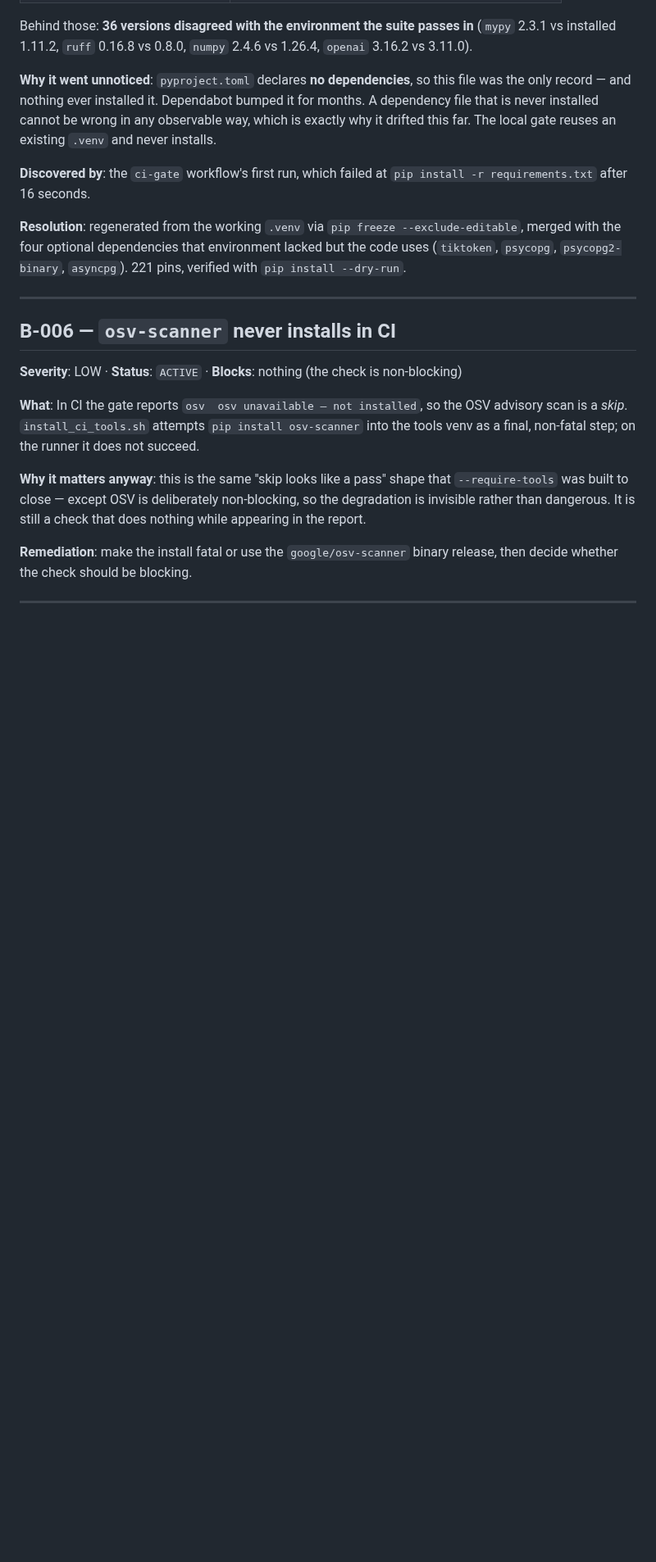
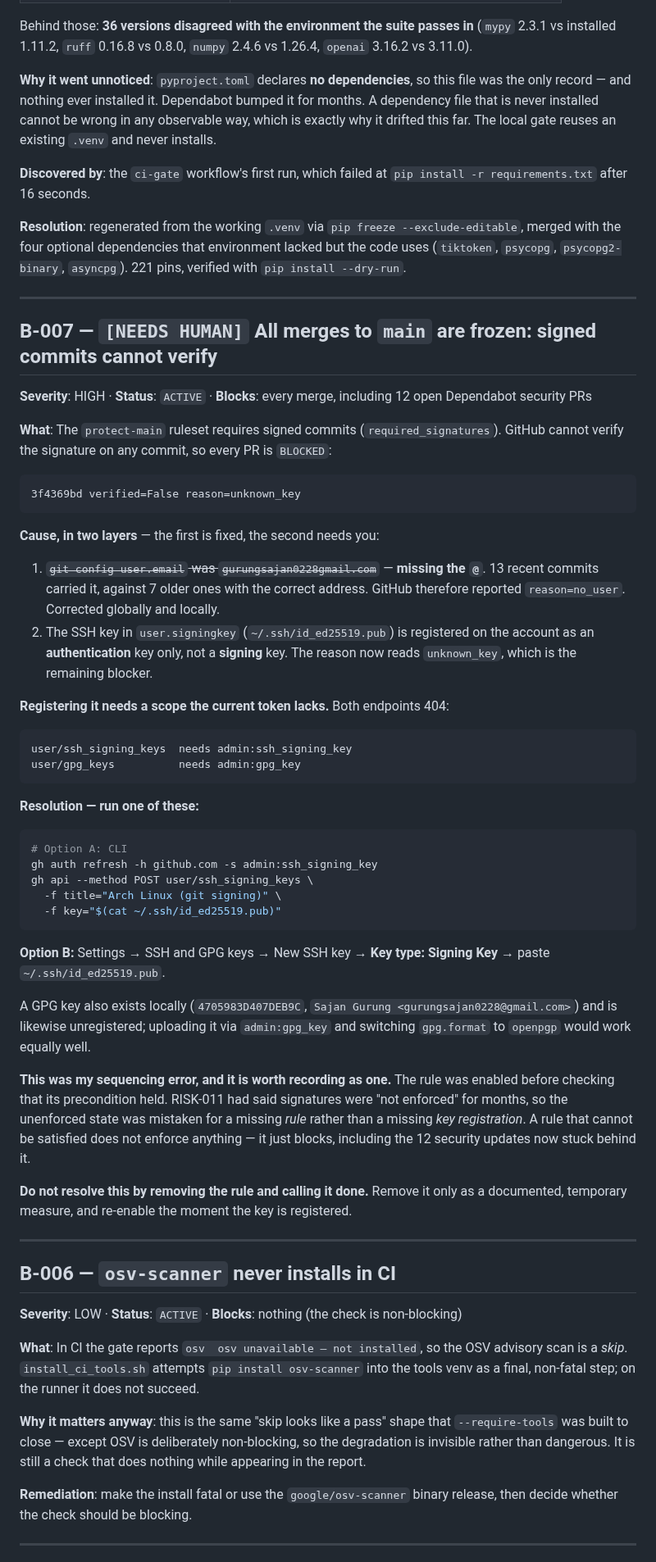
Before and after one commit to Er-Sajan-PLG/JARVIS, a Markdown page: state/BLOCKERS.md, the part around the change. Shown at 82% size. Drawn GitHub-style; blank space fills up the shorter version.

````diff
--- a/state/BLOCKERS.md
+++ b/state/BLOCKERS.md
@@ -108,6 +108,62 @@ environment lacked but the code uses (`tiktoken`, `psycopg`, `psycopg2-binary`,
 
 ---
 
+## B-007 — `[NEEDS HUMAN]` All merges to `main` are frozen: signed commits cannot verify
+
+**Severity**: HIGH · **Status**: `ACTIVE` · **Blocks**: every merge, including 12 open Dependabot security PRs
+
+**What**: The `protect-main` ruleset requires signed commits (`required_signatures`).
+GitHub cannot verify the signature on any commit, so every PR is `BLOCKED`:
+
+```
+3f4369bd verified=False reason=unknown_key
+```
+
+**Cause, in two layers** — the first is fixed, the second needs you:
+
+1. ~~`git config user.email` was `gurungsajan0228gmail.com`~~ — **missing the `@`**.
+   13 recent commits carried it, against 7 older ones with the correct address.
+   GitHub therefore reported `reason=no_user`. Corrected globally and locally.
+2. The SSH key in `user.signingkey` (`~/.ssh/id_ed25519.pub`) is registered on the
+   account as an **authentication** key only, not a **signing** key. The reason now
+   reads `unknown_key`, which is the remaining blocker.
+
+**Registering it needs a scope the current token lacks.** Both endpoints 404:
+
+```
+user/ssh_signing_keys  needs admin:ssh_signing_key
+user/gpg_keys          needs admin:gpg_key
+```
+
+**Resolution — run one of these:**
+
+```bash
+# Option A: CLI
+gh auth refresh -h github.com -s admin:ssh_signing_key
+gh api --method POST user/ssh_signing_keys \
+  -f title="Arch Linux (git signing)" \
+  -f key="$(cat ~/.ssh/id_ed25519.pub)"
+```
+
+**Option B:** Settings → SSH and GPG keys → New SSH key → **Key type: Signing Key**
+→ paste `~/.ssh/id_ed25519.pub`.
+
+A GPG key also exists locally (`4705983D407DEB9C`, `Sajan Gurung
+<gurungsajan0228@gmail.com>`) and is likewise unregistered; uploading it via
+`admin:gpg_key` and switching `gpg.format` to `openpgp` would work equally well.
+
+**This was my sequencing error, and it is worth recording as one.** The rule was
+enabled before checking that its precondition held. RISK-011 had said signatures
+were "not enforced" for months, so the unenforced state was mistaken for a missing
+*rule* rather than a missing *key registration*. A rule that cannot be satisfied
+does not enforce anything — it just blocks, including the 12 security updates now
+stuck behind it.
+
+**Do not resolve this by removing the rule and calling it done.** Remove it only
+as a documented, temporary measure, and re-enable the moment the key is registered.
+
+---
+
 ## B-006 — `osv-scanner` never installs in CI
 
 **Severity**: LOW · **Status**: `ACTIVE` · **Blocks**: nothing (the check is non-blocking)
````
Also changed, not shown: state/DASHBOARD.md (+22 -0 lines), state/sessions/20261001-0500-MACP-bootstrap-audit.md (+23 -0 lines).
